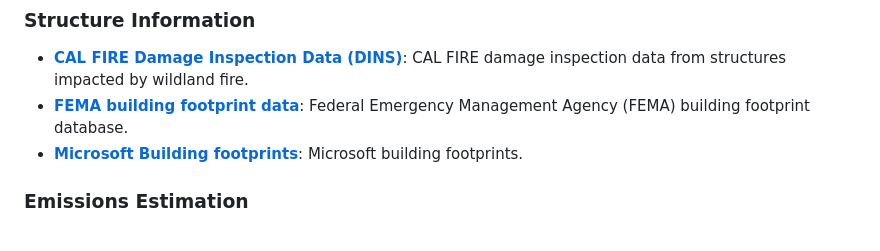
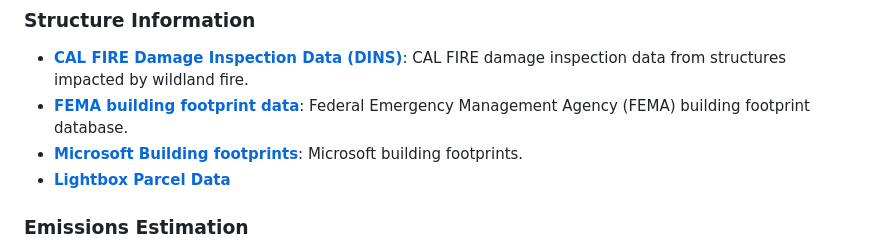
Before and after one commit to gistarrs/sweep_test, a Markdown page: README.md, the part around the change. Drawn GitHub-style.

```diff
--- a/README.md
+++ b/README.md
@@ -111,6 +111,7 @@ You can modify the parameters within config.py and SWEEP_estimator.py or call sp
 - **[CAL FIRE Damage Inspection Data (DINS)](https://data.ca.gov/dataset/cal-fire-damage-inspection-dins-data)**: CAL FIRE damage inspection data from structures impacted by wildland fire.
 - **[FEMA building footprint data](https://gis-fema.hub.arcgis.com/pages/usa-structures)**: Federal Emergency Management Agency (FEMA) building footprint database.
 - **[Microsoft Building footprints](https://github.com/Microsoft/USBuildingFootprints)**: Microsoft building footprints.
+- **[Lightbox Parcel Data](https://www.lightboxre.com/data/lightbox-parcel-data/)**
 
 ### Emissions Estimation
 - **[Holder et al. 2023](https://doi.org/10.1093/pnasnexus/pgad186)**: Paper summarizing findings of recent research regarding emissions estimation from structures, including a comprehensive list of pollutant species and emissions factors, contents and frame factors, and estimated damage from fire.
```
